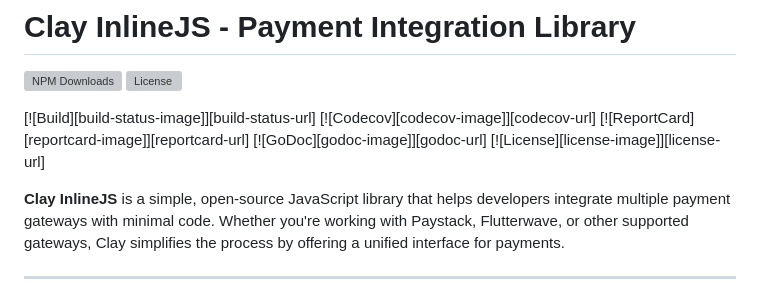
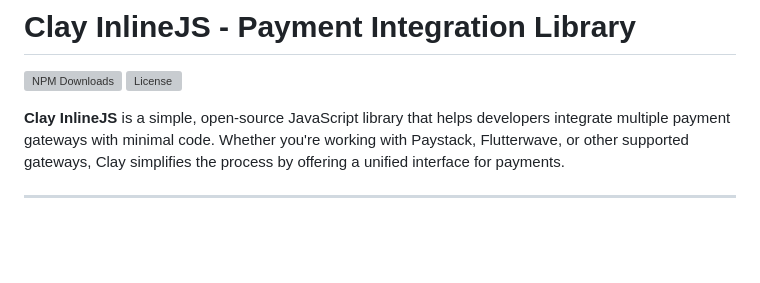
Before and after one commit to paywithclay/inline-js, a Markdown page: README.md, the part around the change. Drawn GitHub-style; blank space fills up the shorter version; grey boxes are pictures that could not be loaded.

```diff
--- a/README.md
+++ b/README.md
@@ -3,7 +3,6 @@
 [![NPM Downloads](https://img.shields.io/npm/dw/@paywithclay/inline-js)](https://www.npmjs.com/package/@paywithclay/inline-js)
 [![License](https://img.shields.io/npm/l/@paywithclay/inline-js)](LICENSE)
 
-[![Build][build-status-image]][build-status-url] [![Codecov][codecov-image]][codecov-url] [![ReportCard][reportcard-image]][reportcard-url] [![GoDoc][godoc-image]][godoc-url] [![License][license-image]][license-url]
 
 
 **Clay InlineJS** is a simple, open-source JavaScript library that helps developers integrate multiple payment gateways with minimal code. Whether you're working with Paystack, Flutterwave, or other supported gateways, Clay simplifies the process by offering a unified interface for payments.
```
